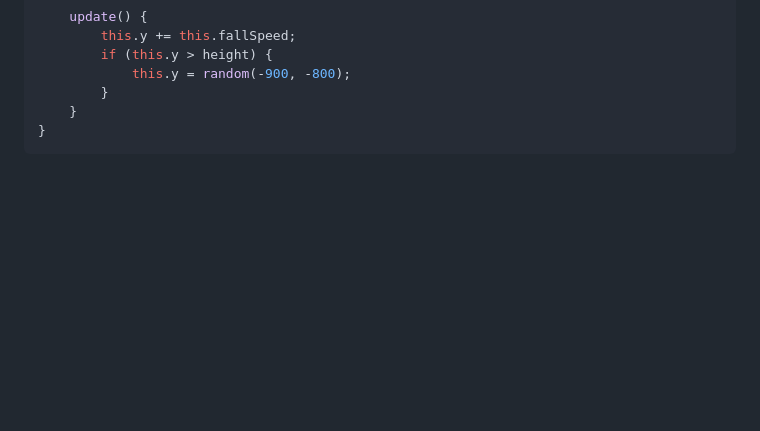
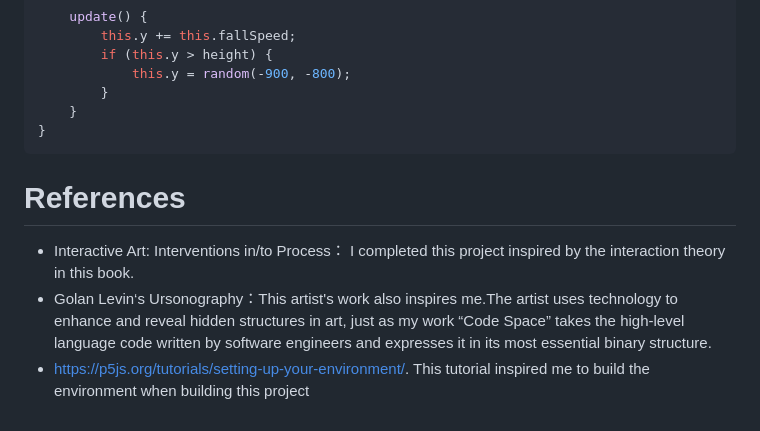
Before and after one commit to xxzxcvd/creative-work-Code-Space, a Markdown page: README.md, the part around the change. Rendered like a GitHub page; blank space fills up the shorter version.

````diff
--- a/README.md
+++ b/README.md
@@ -138,3 +138,9 @@ class Binary {
     }
 }
 ```
+
+# References
+
+- Interactive Art: Interventions in/to Process： I completed this project inspired by the interaction theory in this book.
+- Golan Levin‘s Ursonography：This artist's work also inspires me.The artist uses technology to enhance and reveal hidden structures in art, just as my work “Code Space” takes the high-level language code written by software engineers and expresses it in its most essential binary structure.
+- https://p5js.org/tutorials/setting-up-your-environment/. This tutorial inspired me to build the environment when building this project
````
